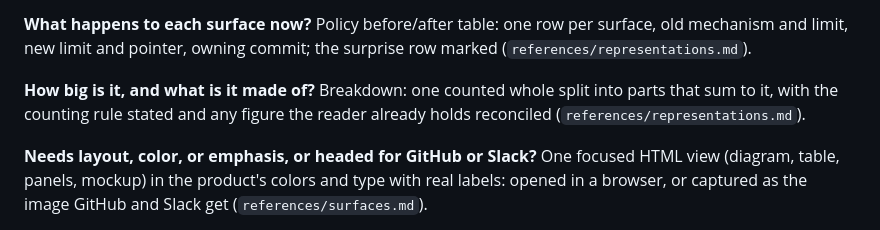
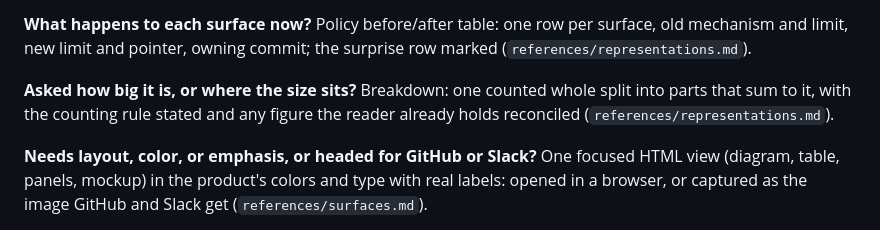
Before and after one commit to ain3sh/.agents, a Markdown page: skills/show-me/SKILL.md, the part around the change. GitHub-like rendering.

Commit message:
fix(show-me): draw a breakdown only when the reader asks about size
Phrased as a question the reader might have, the Act entry added a size table
to an open "/show-me this PR" in 4 of 9 replays. Phrased as a condition, 0 of 3.

Co-authored-by: factory-droid[bot] <138933559+factory-droid[bot]@users.noreply.github.com>

```diff
--- a/skills/show-me/SKILL.md
+++ b/skills/show-me/SKILL.md
@@ -106,9 +106,9 @@ the change, with the untouched records kept around the delta
 surface, old mechanism and limit, new limit and pointer, owning commit; the
 surprise row marked (`references/representations.md`).
 
-**How big is it, and what is it made of?** Breakdown: one counted whole split
-into parts that sum to it, with the counting rule stated and any figure the
-reader already holds reconciled (`references/representations.md`).
+**Asked how big it is, or where the size sits?** Breakdown: one counted whole
+split into parts that sum to it, with the counting rule stated and any figure
+the reader already holds reconciled (`references/representations.md`).
 
 **Needs layout, color, or emphasis, or headed for GitHub or Slack?** One
 focused HTML view (diagram, table, panels, mockup) in the product's colors and
```
Also changed, not shown: 1 other file.
